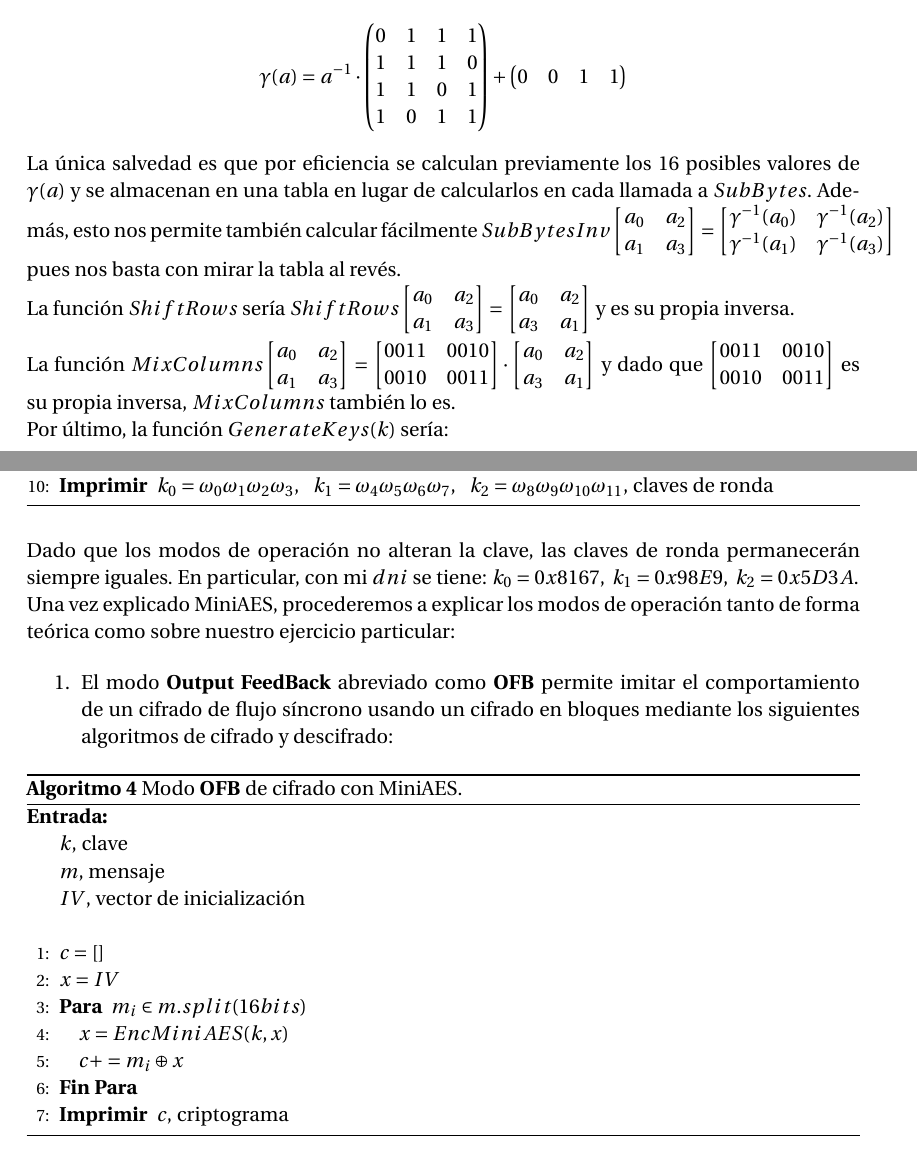
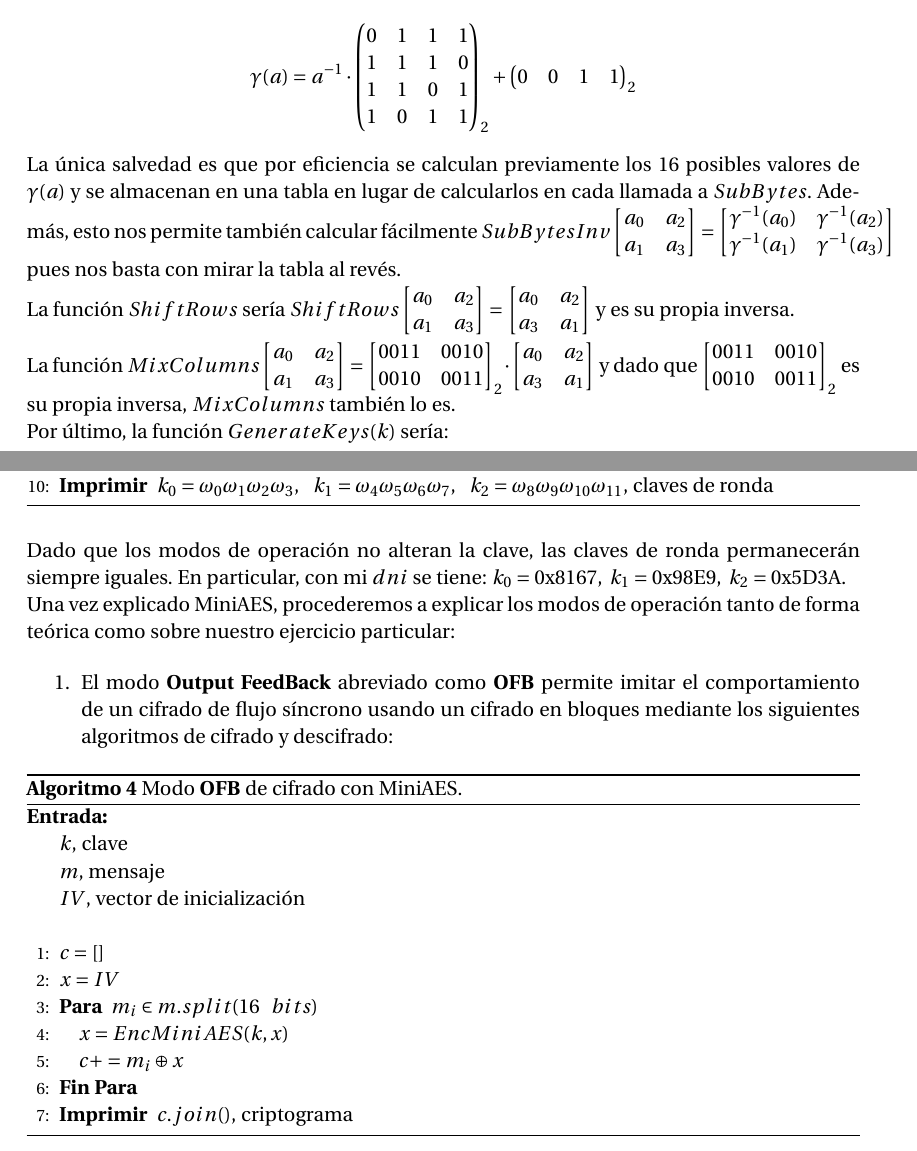
Before and after one commit to oxcar103/Practicas-TNC, a LaTeX document (Criptografía/Memoria.tex, which reads Criptografía/Ejercicio1.tex): two parts of pages 4 and 5 of 7, joined at a grey line, cut so that both start at the same text. Compiled offline with pdfLaTeX.

Commit message:
Join() y cambios visuales

```diff
--- a/Criptografía/Ejercicio1.tex
+++ b/Criptografía/Ejercicio1.tex
@@ -66,7 +66,7 @@
 	La función $SubBytes$ se calcula como $SubBytes \left[\begin{matrix}a_0 & a_2\\ a_1 & a_3\end{matrix}\right]
 	= \left[\begin{matrix}\gamma(a_0) & \gamma(a_2) \\ \gamma(a_1) & \gamma(a_3)\end{matrix}\right]$ con:
 	$$\gamma(a) = a^{-1} \cdot \left(\begin{matrix} 0 & 1 & 1 & 1 \\ 1 & 1 & 1 & 0 \\ 1 & 1 & 0 & 1 \\
-	1 & 0 & 1 & 1 \end{matrix}\right) + \left(\begin{matrix} 0 & 0 & 1 & 1 \end{matrix}\right)$$
+	1 & 0 & 1 & 1 \end{matrix}\right)_2 + \left(\begin{matrix} 0 & 0 & 1 & 1 \end{matrix}\right)_2$$
 
 	La única salvedad es que por eficiencia se calculan previamente los 16 posibles valores de $\gamma(a)$ y se
 	almacenan en una tabla en lugar de calcularlos en cada llamada a $SubBytes$. Además, esto nos permite también
@@ -78,8 +78,8 @@
 	= \left[\begin{matrix}a_0 & a_2 \\ a_3 & a_1\end{matrix}\right]$ y es su propia inversa.
 
 	La función $MixColumns \left[\begin{matrix}a_0 & a_2\\ a_1 & a_3\end{matrix}\right] =
-	\left[\begin{matrix}0011 & 0010 \\ 0010 & 0011\end{matrix}\right] \cdot \left[\begin{matrix}a_0 & a_2 \\
-	a_3 & a_1\end{matrix}\right]$ y dado que $\left[\begin{matrix}0011 & 0010 \\ 0010 & 0011\end{matrix}\right]$
+	\left[\begin{matrix}0011 & 0010 \\ 0010 & 0011\end{matrix}\right]_2 \cdot \left[\begin{matrix}a_0 & a_2 \\
+	a_3 & a_1\end{matrix}\right]$ y dado que $\left[\begin{matrix}0011 & 0010 \\ 0010 & 0011\end{matrix}\right]_2$
 	es su propia inversa, $MixColumns$ también lo es.
 
 	Por último, la función $GenerateKeys(k)$ sería:
@@ -105,7 +105,7 @@
 	\end{algorithm}
 
 	Dado que los modos de operación no alteran la clave, las claves de ronda permanecerán siempre iguales. En
-	particular, con mi $dni$ se tiene: $k_0 = 0x8167,\ k_1 = 0x98E9,\ k_2 = 0x5D3A$.
+	particular, con mi $dni$ se tiene: $k_0 = \mathrm{0x8167},\ k_1 = \mathrm{0x98E9},\ k_2 = \mathrm{0x5D3A}$.
 
 	Una vez explicado MiniAES, procederemos a explicar los modos de operación tanto de forma teórica como sobre
 	nuestro ejercicio particular:
@@ -122,11 +122,11 @@
 					\texttt{$IV$}, vector de inicialización\\ \
 				\STATE{\texttt{$c = []$}}
 				\STATE{\texttt{$x = IV$}}
-				\FOR{\texttt{$m_i \in m.split(16 bits)$}}
+				\FOR{\texttt{$m_i \in m.split(16\ bits)$}}
 					\STATE{\texttt{$x = EncMiniAES(k, x)$}}
 					\STATE{\texttt{$c += m_i \oplus x $}}
 				\ENDFOR
-				\PRINT{\texttt{$c$}, criptograma}
+				\PRINT{\texttt{$c.join()$}, criptograma}
 			\end{algorithmic}
 			\caption{Modo \textbf{OFB} de cifrado con MiniAES.}
 			\label{EncOFB}
```
Also changed, not shown: Criptografía/Ejercicio1.tex (12 more changed lines).
